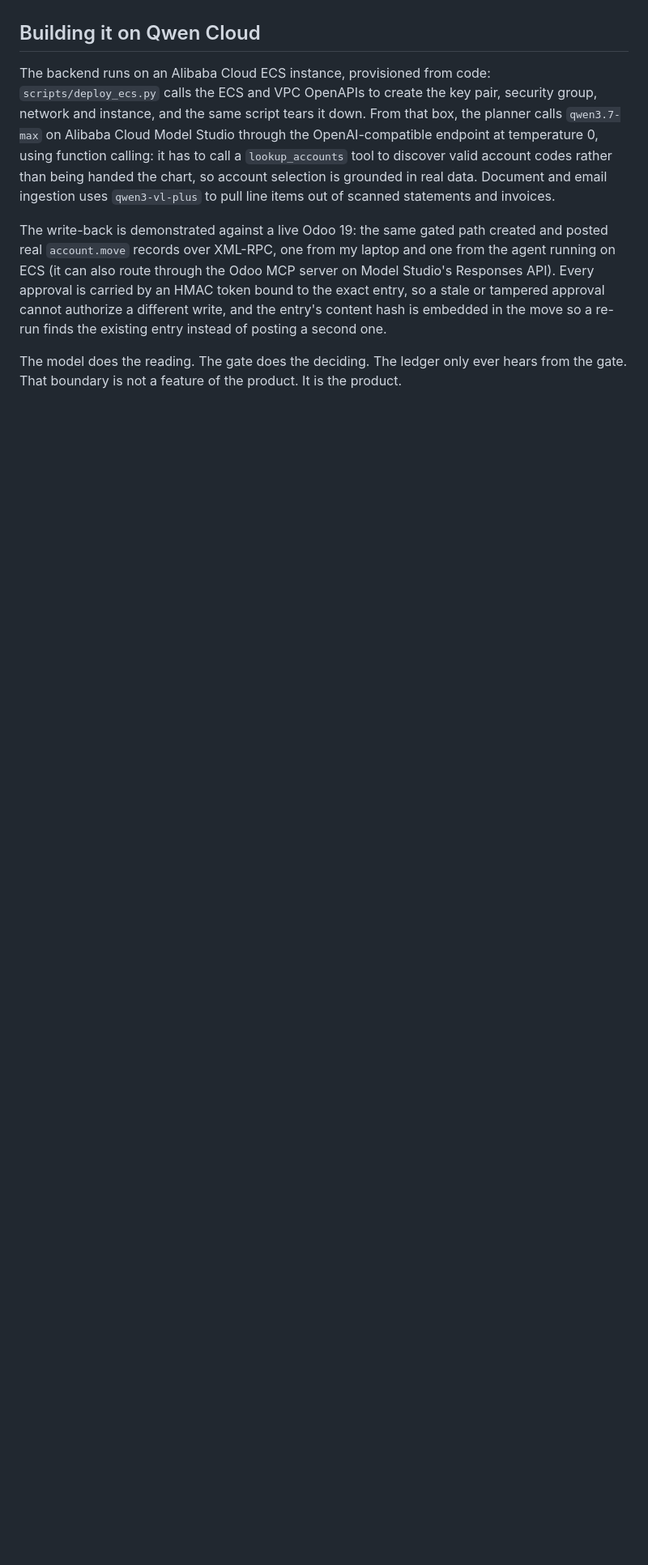
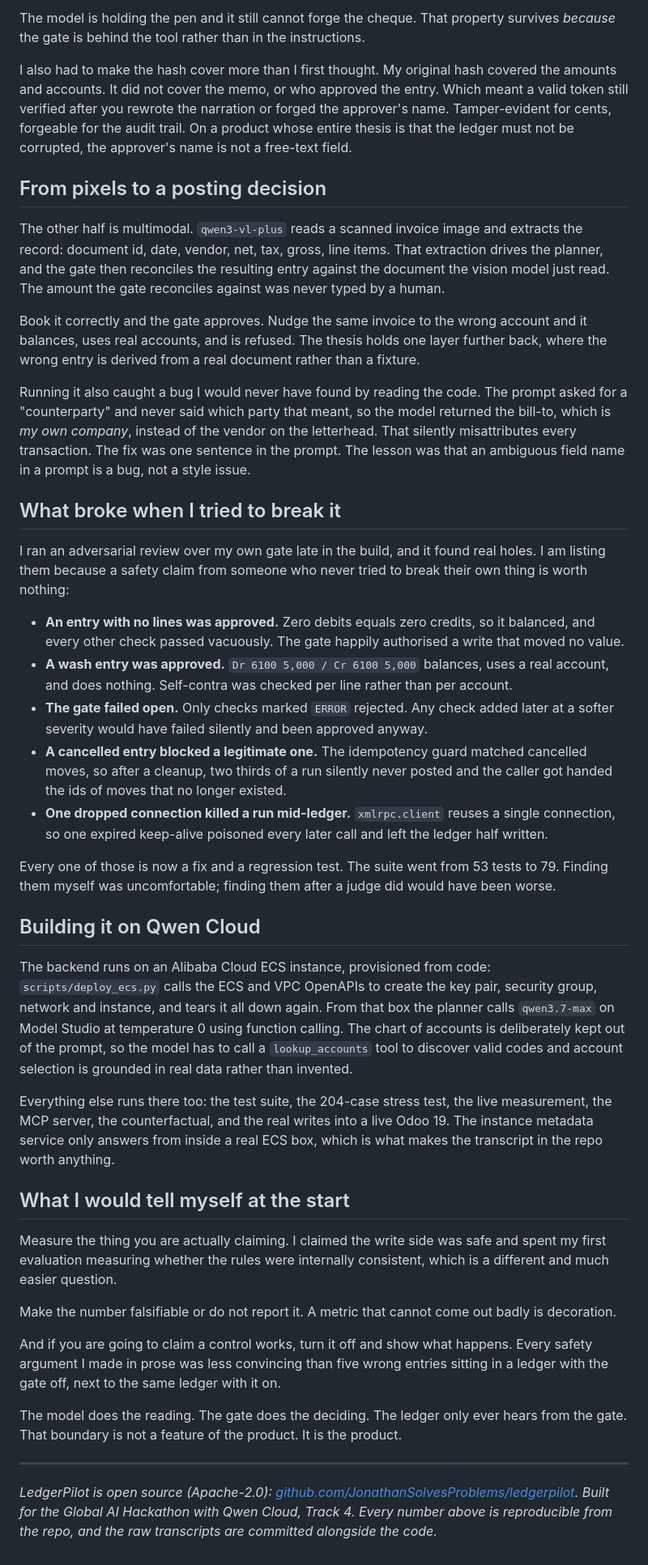
Before and after one commit to JonathanSolvesProblems/ledgerpilot, a Markdown page: docs/BLOG.md, the part around one of its changes. Shown at 81% size. Drawn GitHub-style; blank space fills up the shorter version.

```diff
--- a/docs/BLOG.md
+++ b/docs/BLOG.md
@@ -46,8 +81,43 @@ The false-write rate was 0% with Wilson upper bounds of 9.18% and 10.72%, and I
+The model is holding the pen and it still cannot forge the cheque. That property survives *because* the gate is behind the tool rather than in the instructions.
+
+I also had to make the hash cover more than I first thought. My original hash covered the amounts and accounts. It did not cover the memo, or who approved the entry. Which meant a valid token still verified after you rewrote the narration or forged the approver's name. Tamper-evident for cents, forgeable for the audit trail. On a product whose entire thesis is that the ledger must not be corrupted, the approver's name is not a free-text field.
+
+## From pixels to a posting decision
+
+The other half is multimodal. `qwen3-vl-plus` reads a scanned invoice image and extracts the record: document id, date, vendor, net, tax, gross, line items. That extraction drives the planner, and the gate then reconciles the resulting entry against the document the vision model just read. The amount the gate reconciles against was never typed by a human.
+
+Book it correctly and the gate approves. Nudge the same invoice to the wrong account and it balances, uses real accounts, and is refused. The thesis holds one layer further back, where the wrong entry is derived from a real document rather than a fixture.
+
+Running it also caught a bug I would never have found by reading the code. The prompt asked for a "counterparty" and never said which party that meant, so the model returned the bill-to, which is *my own company*, instead of the vendor on the letterhead. That silently misattributes every transaction. The fix was one sentence in the prompt. The lesson was that an ambiguous field name in a prompt is a bug, not a style issue.
+
+## What broke when I tried to break it
+
+I ran an adversarial review over my own gate late in the build, and it found real holes. I am listing them because a safety claim from someone who never tried to break their own thing is worth nothing:
+
+- **An entry with no lines was approved.** Zero debits equals zero credits, so it balanced, and every other check passed vacuously. The gate happily authorised a write that moved no value.
+- **A wash entry was approved.** `Dr 6100 5,000 / Cr 6100 5,000` balances, uses a real account, and does nothing. Self-contra was checked per line rather than per account.
+- **The gate failed open.** Only checks marked `ERROR` rejected. Any check added later at a softer severity would have failed silently and been approved anyway.
+- **A cancelled entry blocked a legitimate one.** The idempotency guard matched cancelled moves, so after a cleanup, two thirds of a run silently never posted and the caller got handed the ids of moves that no longer existed.
+- **One dropped connection killed a run mid-ledger.** `xmlrpc.client` reuses a single connection, so one expired keep-alive poisoned every later call and left the ledger half written.
+
+Every one of those is now a fix and a regression test. The suite went from 53 tests to 79. Finding them myself was uncomfortable; finding them after a judge did would have been worse.
 
 ## Building it on Qwen Cloud
 
-The backend runs on an Alibaba Cloud ECS instance, provisioned from code: `scripts/deploy_ecs.py` calls the ECS and VPC OpenAPIs to create the key pair, security group, network and instance, and the same script tears it down. From that box, the planner calls `qwen3.7-max` on Alibaba Cloud Model Studio through the OpenAI-compatible endpoint at temperature 0, using function calling: it has to call a `lookup_accounts` tool to discover valid account codes rather than being handed the chart, so account selection is grounded in real data. Document and email ingestion uses `qwen3-vl-plus` to pull line items out of scanned statements and invoices.
+The backend runs on an Alibaba Cloud ECS instance, provisioned from code: `scripts/deploy_ecs.py` calls the ECS and VPC OpenAPIs to create the key pair, security group, network and instance, and tears it all down again. From that box the planner calls `qwen3.7-max` on Model Studio at temperature 0 using function calling. The chart of accounts is deliberately kept out of the prompt, so the model has to call a `lookup_accounts` tool to discover valid codes and account selection is grounded in real data rather than invented.
 
-The write-back is demonstrated against a live Odoo 19: the same gated path created and posted real `account.move` records over XML-RPC, one from my laptop and one from the agent running on ECS (it can also route through the Odoo MCP server on Model Studio's Responses API). Every approval is carried by an HMAC token bound to the exact entry, so a stale or tampered approval cannot authorize a different write, and the entry's content hash is embedded in the move so a re-run finds the existing entry instead of posting a second one.
+Everything else runs there too: the test suite, the 204-case stress test, the live measurement, the MCP server, the counterfactual, and the real writes into a live Odoo 19. The instance metadata service only answers from inside a real ECS box, which is what makes the transcript in the repo worth anything.
+
+## What I would tell myself at the start
+
+Measure the thing you are actually claiming. I claimed the write side was safe and spent my first evaluation measuring whether the rules were internally consistent, which is a different and much easier question.
+
+Make the number falsifiable or do not report it. A metric that cannot come out badly is decoration.
+
+And if you are going to claim a control works, turn it off and show what happens. Every safety argument I made in prose was less convincing than five wrong entries sitting in a ledger with the gate off, next to the same ledger with it on.
 
 The model does the reading. The gate does the deciding. The ledger only ever hears from the gate. That boundary is not a feature of the product. It is the product.
+
+---
+
+*LedgerPilot is open source (Apache-2.0): [github.com/JonathanSolvesProblems/ledgerpilot](https://github.com/JonathanSolvesProblems/ledgerpilot). Built for the Global AI Hackathon with Qwen Cloud, Track 4. Every number above is reproducible from the repo, and the raw transcripts are committed alongside the code.*
```
Also changed, not shown: other parts of docs/BLOG.md (+56 -21 lines).
